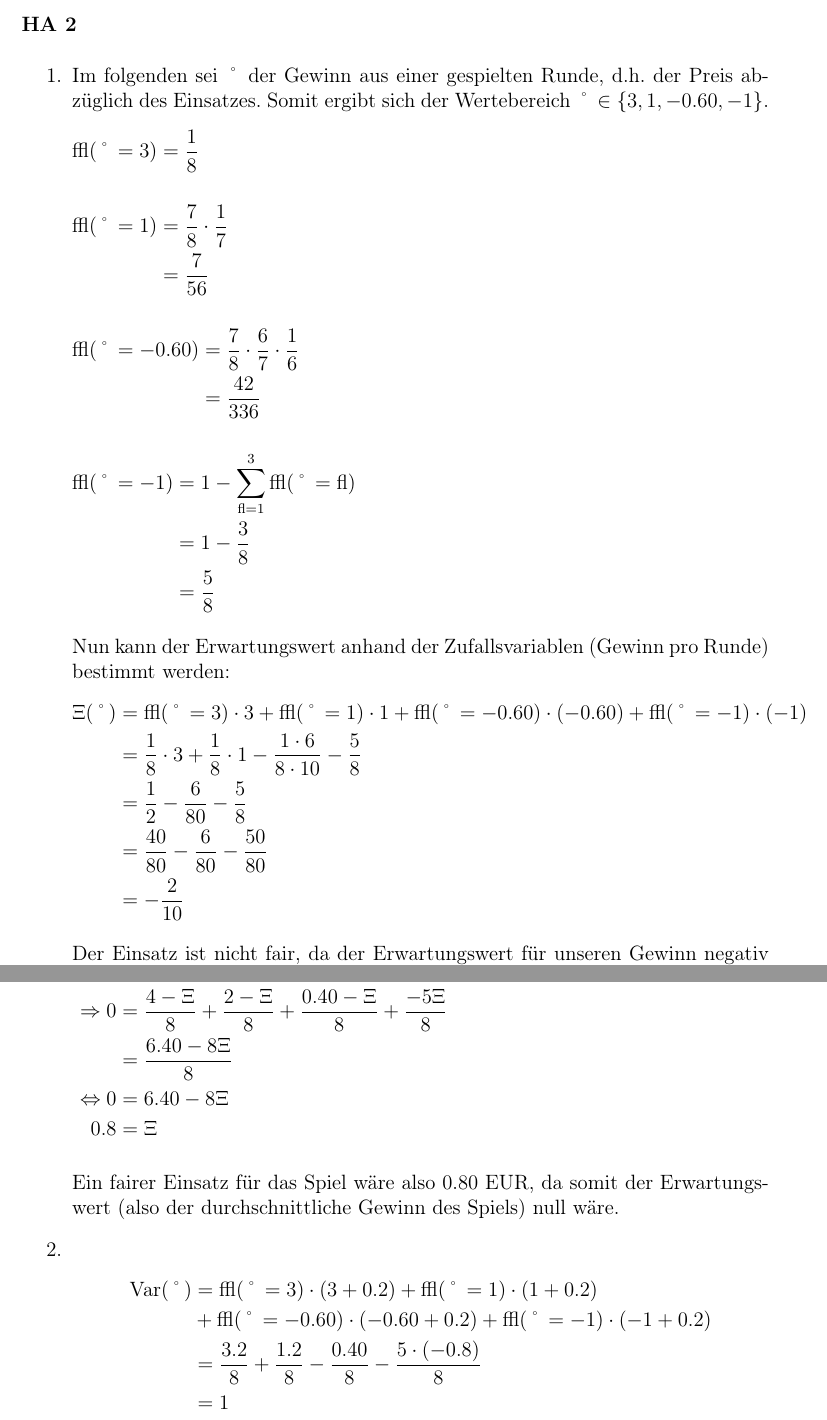
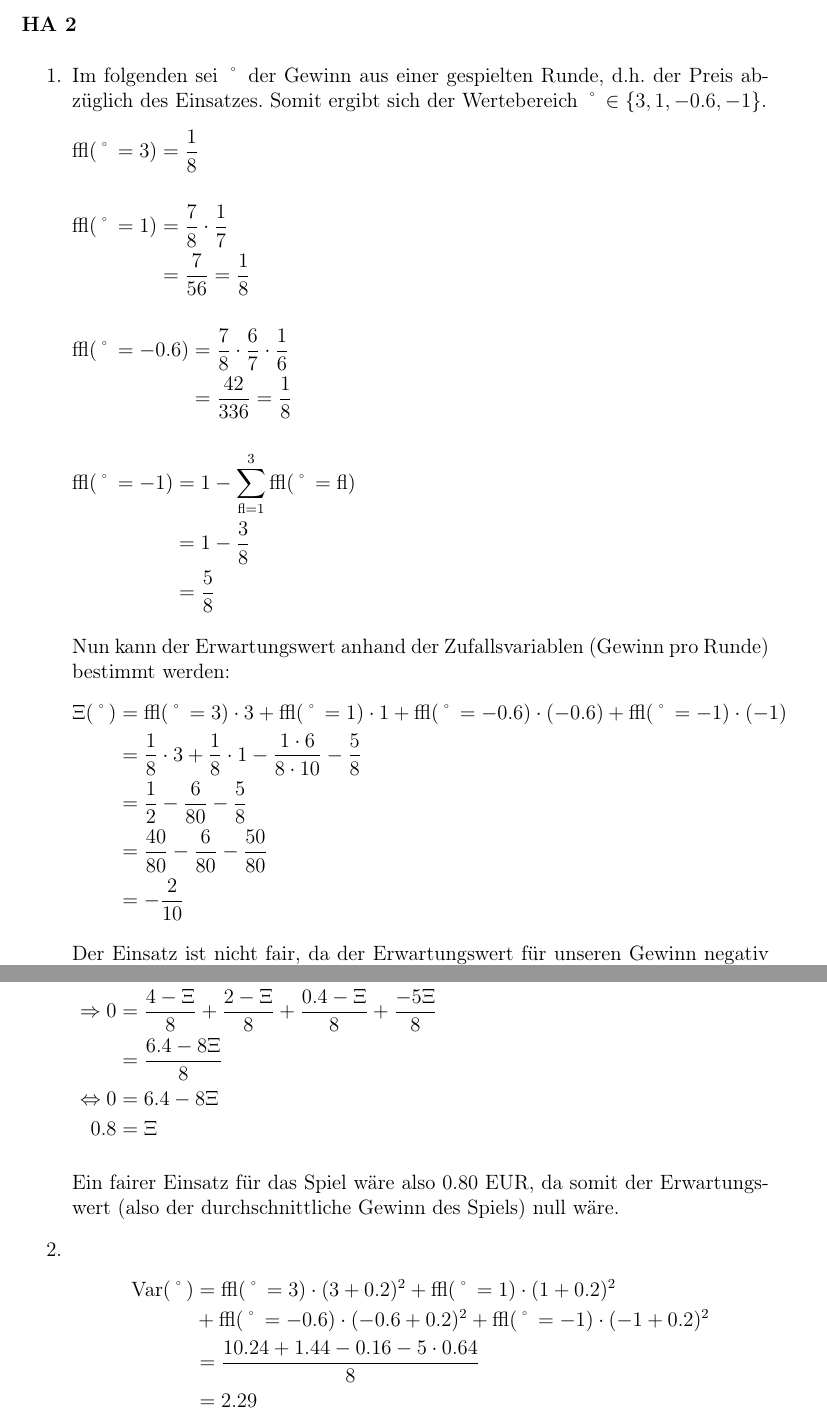
Before and after one commit to ybrenning/22-23-uebungen, a LaTeX document (wt/src/serie-6.tex): two parts of pages 1 and 2 of 2, joined at a grey line, cut so that both start at the same text. Compiled offline with pdfLaTeX.

Commit message:
Update HA2 pt 2

```diff
--- a/wt/src/serie-6.tex
+++ b/wt/src/serie-6.tex
@@ -78,17 +78,17 @@
     \begin{enumerate}
         \item
         Im folgenden sei $ X $ der Gewinn aus einer gespielten Runde, d.h. der Preis abz"uglich des Einsatzes.
-        Somit ergibt sich der Wertebereich $ X \in \{3, 1, -0.60, -1\} $.
+        Somit ergibt sich der Wertebereich $ X \in \{3, 1, -0.6, -1\} $.
         \begin{flalign*}
             \mathbb{P}(X = 3) = \frac{1}{8} &&
         \end{flalign*}
         \begin{flalign*}
             \mathbb{P}(X = 1) & = \frac{7}{8} \cdot \frac{1}{7} && \\
-            & = \frac{7}{56}
+            & = \frac{7}{56} = \frac{1}{8}
         \end{flalign*}
         \begin{flalign*}
-            \mathbb{P}(X = -0.60) & = \frac{7}{8} \cdot \frac{6}{7} \cdot \frac{1}{6} && \\
-            & = \frac{42}{336}
+            \mathbb{P}(X = -0.6) & = \frac{7}{8} \cdot \frac{6}{7} \cdot \frac{1}{6} && \\
+            & = \frac{42}{336} = \frac{1}{8}
         \end{flalign*}
         \begin{flalign*}
             \mathbb{P}(X = -1) & = 1 - \sum_{n = 1}^{3} \mathbb{P}(X = n) && \\
@@ -98,7 +98,7 @@
 
         Nun kann der Erwartungswert anhand der Zufallsvariablen (Gewinn pro Runde) bestimmt werden:
         \begin{flalign*}
-            \mathbb{E}(X) & = \mathbb{P}(X = 3) \cdot 3 + \mathbb{P}(X = 1) \cdot 1 + \mathbb{P}(X = -0.60) \cdot (-0.60) + \mathbb{P}(X = -1) \cdot (-1) && \\
+            \mathbb{E}(X) & = \mathbb{P}(X = 3) \cdot 3 + \mathbb{P}(X = 1) \cdot 1 + \mathbb{P}(X = -0.6) \cdot (-0.6) + \mathbb{P}(X = -1) \cdot (-1) && \\
             & = \frac{1}{8} \cdot 3 + \frac{1}{8} \cdot 1 - \frac{1 \cdot 6}{8 \cdot 10} - \frac{5}{8} && \\
             & = \frac{1}{2} - \frac{6}{80} - \frac{5}{8} && \\
             & = \frac{40}{80} - \frac{6}{80} - \frac{50}{80} && \\
@@ -125,9 +125,9 @@
         Um einen fairen Einsatz zu bestimmen setzen wir nun den Erwartungswert gleich null:
         \begin{flalign*}
             \mathbb{E}(X) & = 0 && \\
-            \Rightarrow 0 & = \frac{4 - e}{8} + \frac{2 - e}{8} + \frac{0.40 - e}{8} + \frac{-5e}{8} && \\
-            & = \frac{6.40 - 8e}{8} && \\
-            \Leftrightarrow 0 & = 6.40 - 8e && \\
+            \Rightarrow 0 & = \frac{4 - e}{8} + \frac{2 - e}{8} + \frac{0.4 - e}{8} + \frac{-5e}{8} && \\
+            & = \frac{6.4 - 8e}{8} && \\
+            \Leftrightarrow 0 & = 6.4 - 8e && \\
             0.8 & = e
         \end{flalign*}
 
@@ -137,10 +137,10 @@
     \item
     \begin{equation*}
     \begin{split}
-        \text{Var}(X) & = \mathbb{P}(X = 3) \cdot (3 + 0.2) + \mathbb{P}(X = 1) \cdot (1 + 0.2) \\
-        & + \mathbb{P}(X = -0.60) \cdot (-0.60 + 0.2) + \mathbb{P}(X = -1) \cdot (-1 + 0.2) \\
-        & = \frac{3.2}{8} + \frac{1.2}{8} - \frac{0.40}{8} - \frac{5 \cdot (-0.8)}{8} \\
-        & = 1
+        \text{Var}(X) & = \mathbb{P}(X = 3) \cdot (3 + 0.2)^2 + \mathbb{P}(X = 1) \cdot (1 + 0.2)^2 \\
+        & + \mathbb{P}(X = -0.6) \cdot (-0.6 + 0.2)^2 + \mathbb{P}(X = -1) \cdot (-1 + 0.2)^2 \\
+        & = \frac{10.24 + 1.44 - 0.16 - 5 \cdot 0.64}{8} \\
+        & = 2.29
     \end{split}
     \end{equation*}
     \end{enumerate}
```
Also changed, not shown: wt/out/serie-6.pdf, wt/src/serie-6.tex (2 more changed lines).
